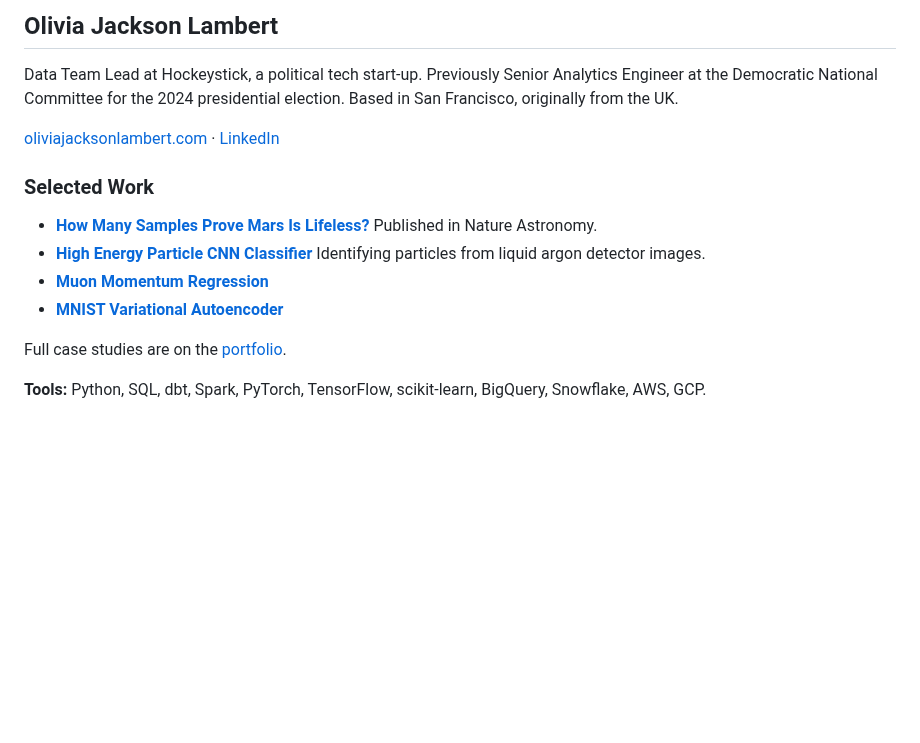
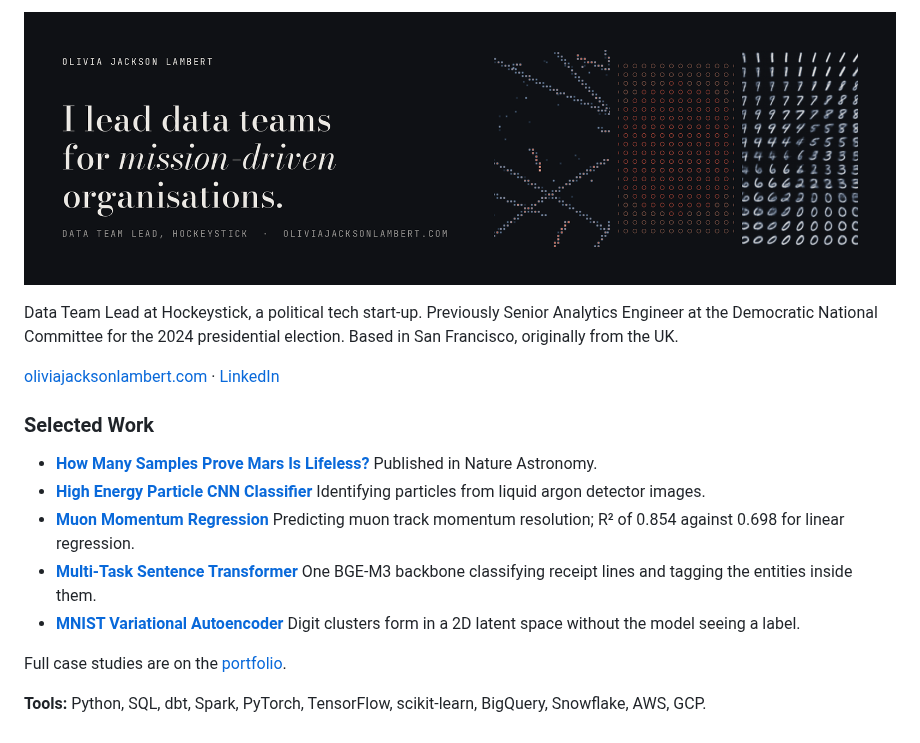
Before and after one commit to olivia-jackson-lambert/olivia-jackson-lambert, a Markdown page: README.md, the part around the change. GitHub-like rendering; pictures changed too: banner.png (added); blank space fills up the shorter version.

Commit message:
README: banner and project one-liners
Co-Authored-By: Claude Opus 5.5 <noreply@anthropic.com>

```diff
--- a/README.md
+++ b/README.md
@@ -1,4 +1,4 @@
-## Olivia Jackson Lambert
+<a href="https://oliviajacksonlambert.com"><img src="banner.png" alt="Olivia Jackson Lambert: I lead data teams for mission-driven organisations." width="100%"></a>
 
 Data Team Lead at Hockeystick, a political tech start-up. Previously Senior Analytics Engineer at the Democratic National Committee for the 2024 presidential election. Based in San Francisco, originally from the UK.
 
@@ -8,8 +8,9 @@ Data Team Lead at Hockeystick, a political tech start-up. Previously Senior Anal
 
 - **[How Many Samples Prove Mars Is Lifeless?](https://www.nature.com/articles/s41550-024-02443-0)** Published in Nature Astronomy.
 - **[High Energy Particle CNN Classifier](https://github.com/olivia-jackson-lambert/high-energy-particle-classifier)** Identifying particles from liquid argon detector images.
-- **[Muon Momentum Regression](https://github.com/olivia-jackson-lambert/muon-momentum-regression-model)**
-- **[MNIST Variational Autoencoder](https://github.com/olivia-jackson-lambert/digit-variational-autoencoder)**
+- **[Muon Momentum Regression](https://github.com/olivia-jackson-lambert/muon-momentum-regression-model)** Predicting muon track momentum resolution; R² of 0.854 against 0.698 for linear regression.
+- **[Multi-Task Sentence Transformer](https://github.com/olivia-jackson-lambert/sentence-project)** One BGE-M3 backbone classifying receipt lines and tagging the entities inside them.
+- **[MNIST Variational Autoencoder](https://github.com/olivia-jackson-lambert/digit-variational-autoencoder)** Digit clusters form in a 2D latent space without the model seeing a label.
 
 Full case studies are on the [portfolio](https://oliviajacksonlambert.com).
 
```
